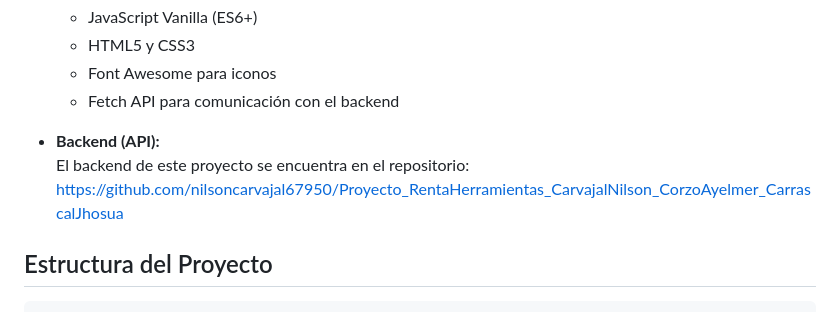
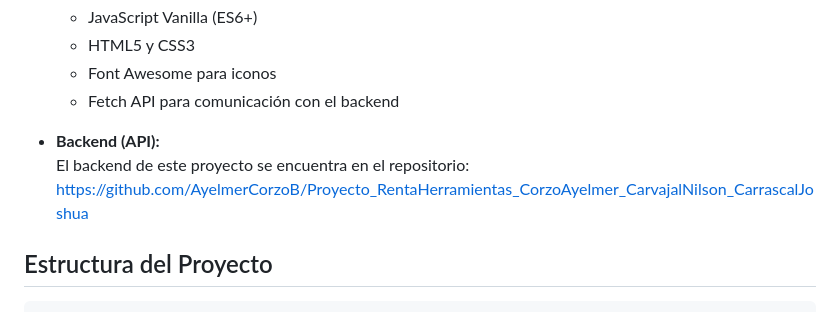
Before and after one commit to nilsoncarvajal67950/Proyecto_RentaHerramientas_CarvajalNilson_CorzoAyelmer_CarrascalJhosua, a Markdown page: README.md, the part around the change. Drawn GitHub-style.

```diff
--- a/README.md
+++ b/README.md
@@ -43,7 +43,7 @@ La aplicación está desarrollada con JavaScript vanilla (sin frameworks) siguie
 
 - **Backend (API):**
   El backend de este proyecto se encuentra en el repositorio:
-  [https://github.com/nilsoncarvajal67950/Proyecto_RentaHerramientas_CarvajalNilson_CorzoAyelmer_CarrascalJhosua](https://github.com/nilsoncarvajal67950/Proyecto_RentaHerramientas_CarvajalNilson_CorzoAyelmer_CarrascalJhosua)
+  https://github.com/AyelmerCorzoB/Proyecto_RentaHerramientas_CorzoAyelmer_CarvajalNilson_CarrascalJoshua
 
 ## Estructura del Proyecto
 
```
